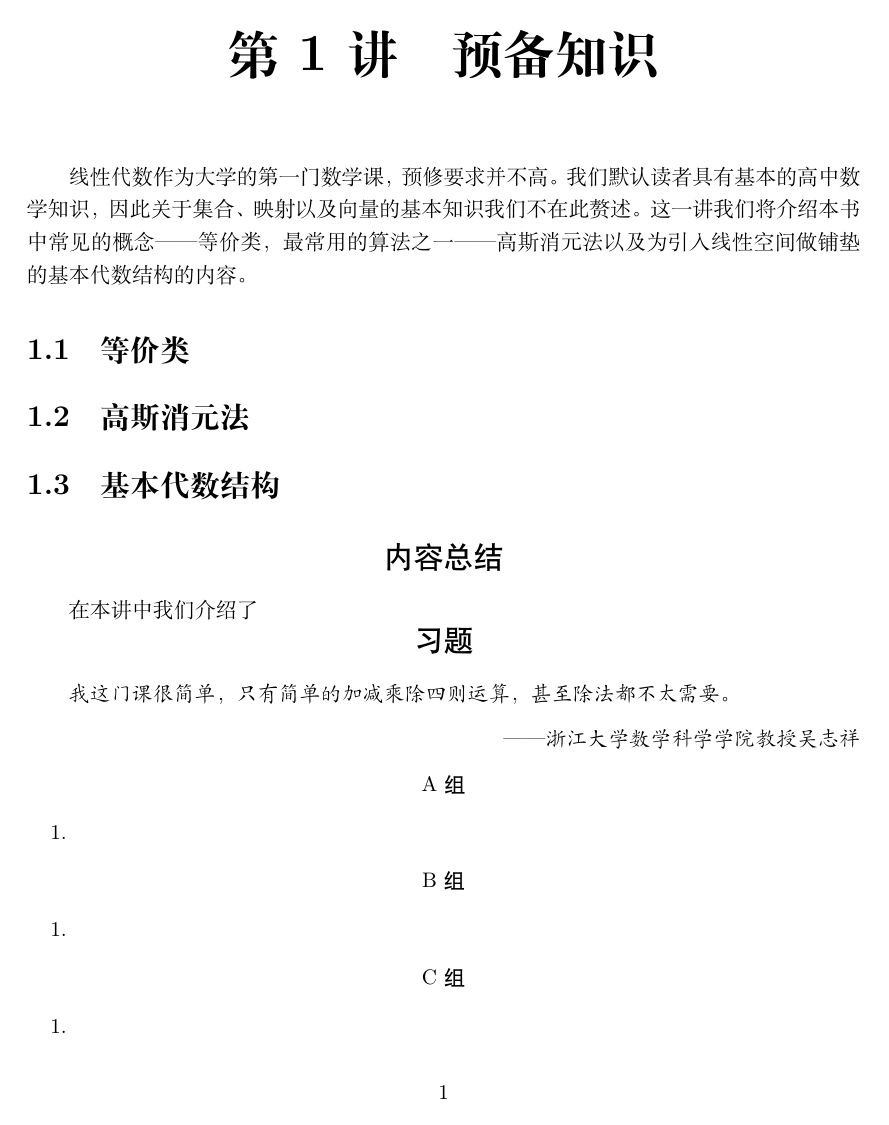
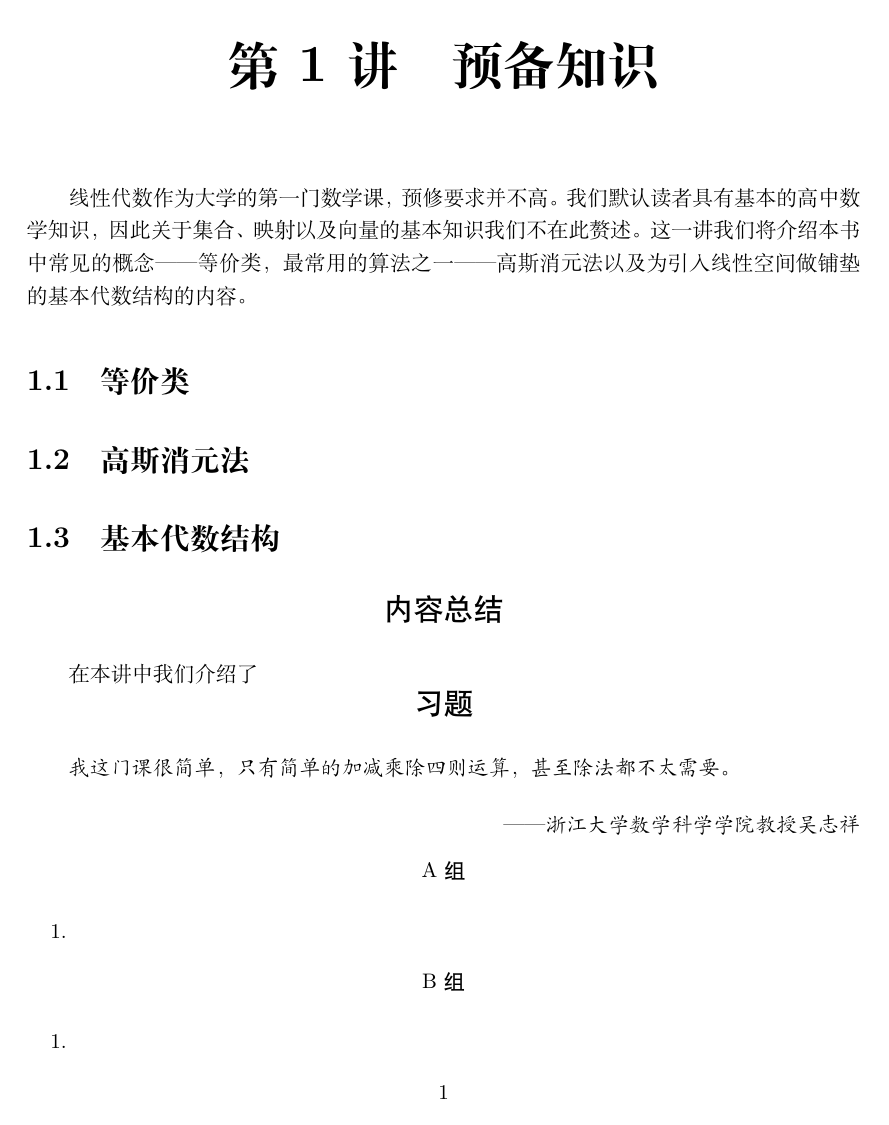
Before and after one commit to yhwu-is/Linear-Algebra-Left-Undone, a LaTeX book (讲义/线性代数荣誉课辅学讲义.tex): page 7 of 65 before the commit and page 7 of 68 after it. Compiled offline with XeLaTeX.

Commit message:
docs: Add index and parskip (#11)

```diff
--- a/讲义/线性代数荣誉课辅学讲义.tex
+++ b/讲义/线性代数荣誉课辅学讲义.tex
@@ -2,16 +2,16 @@
 
 \usepackage{geometry}
 \geometry{a4paper}
-%\usepackage[UTF8, heading = false, scheme = plain]{ctex}%格式
+%\usepackage[UTF8, heading = false, scheme = plain]{ctex} % 格式
 \usepackage{ctex}
 \usepackage[utf8]{inputenc}
 \usepackage{bm}
-\usepackage{graphicx} %添加图片
+\usepackage{graphicx} % 添加图片
 % \usepackage{amsthm}
 \usepackage{amsmath}
 \renewcommand{\vec}[1]{\boldsymbol{#1}} % 生产粗体向量，而不是带箭头的向量
 \usepackage{amssymb}
-\usepackage{booktabs} % excel导出的大表格
+\usepackage{booktabs} % excel 导出的大表格
 \usepackage{rotating}
 \usepackage{extarrows}
 
@@ -22,6 +22,12 @@
 \theoremheaderfont{\bf\heiti}
 \theorembodyfont{\fangsong}
 
+\usepackage{makeidx} % 名词索引
+\makeindex
+
+\usepackage{xparse}
+\NewDocumentCommand{\keyterm}{smm}{{\heiti\bfseries{#2}（{\sffamily{#3}}）}\IfBooleanF{#1}{\index{#2}}}
+
 \usepackage{zhnumber}
 
 % chapter 标题修改为第 * 讲
@@ -30,6 +36,8 @@
     section={format={\raggedright\Large\bfseries},name={,},number={\arabic{chapter}.\arabic{section}}},
     subsection={format={\raggedright\large\bfseries},name={,},number={\arabic{chapter}.\arabic{section}.\arabic{subsection}}},
 }
+
+\usepackage{mismath} % 包含 rank, span 等命令
 
 % hyperref 与 cleveref 需要最后引入
 \usepackage{hyperref}
@@ -46,8 +54,6 @@
 \newtheorem{theorem}{定理}[chapter]
 
 %\newenvironment{proof}{{\noindent\it 证明}\quad}{\hfill □ \square□\par}
-\DeclareMathOperator{\Ima}{Im}% 定义新符号
-\DeclareMathOperator{\Rank}{rank}% 定义求秩算子
 
 \title{\heiti 浙江大学 2023-2024 学年 \\ 线性代数荣誉课辅学讲义}
 \author{2023-2024 学年线性代数 I/II（H）辅学授课 \\ 吴一航\ \ yhwu\_is@zju.edu.cn}
```
Also changed, not shown: 讲义/线性代数荣誉课辅学讲义.tex (7 more changed lines).
